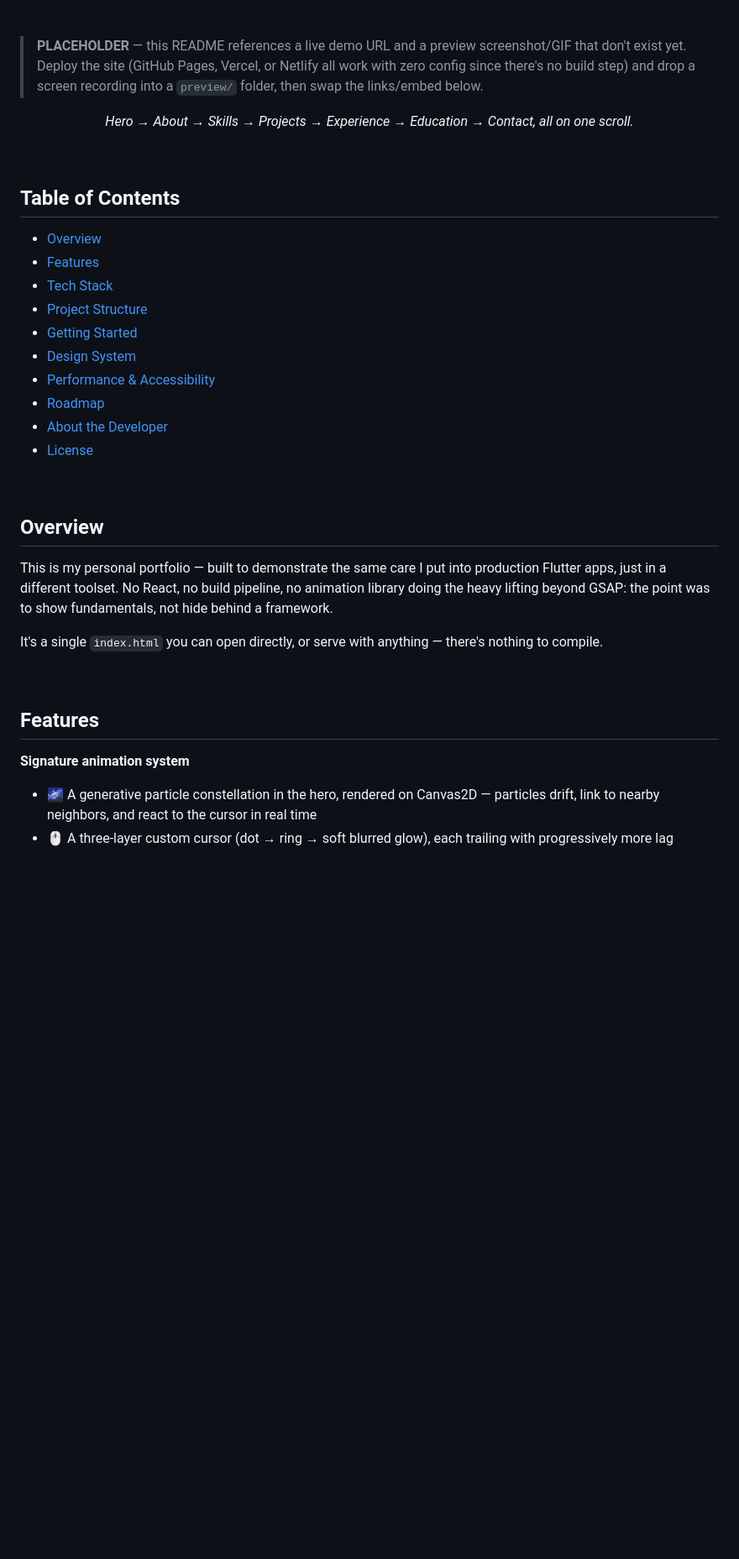
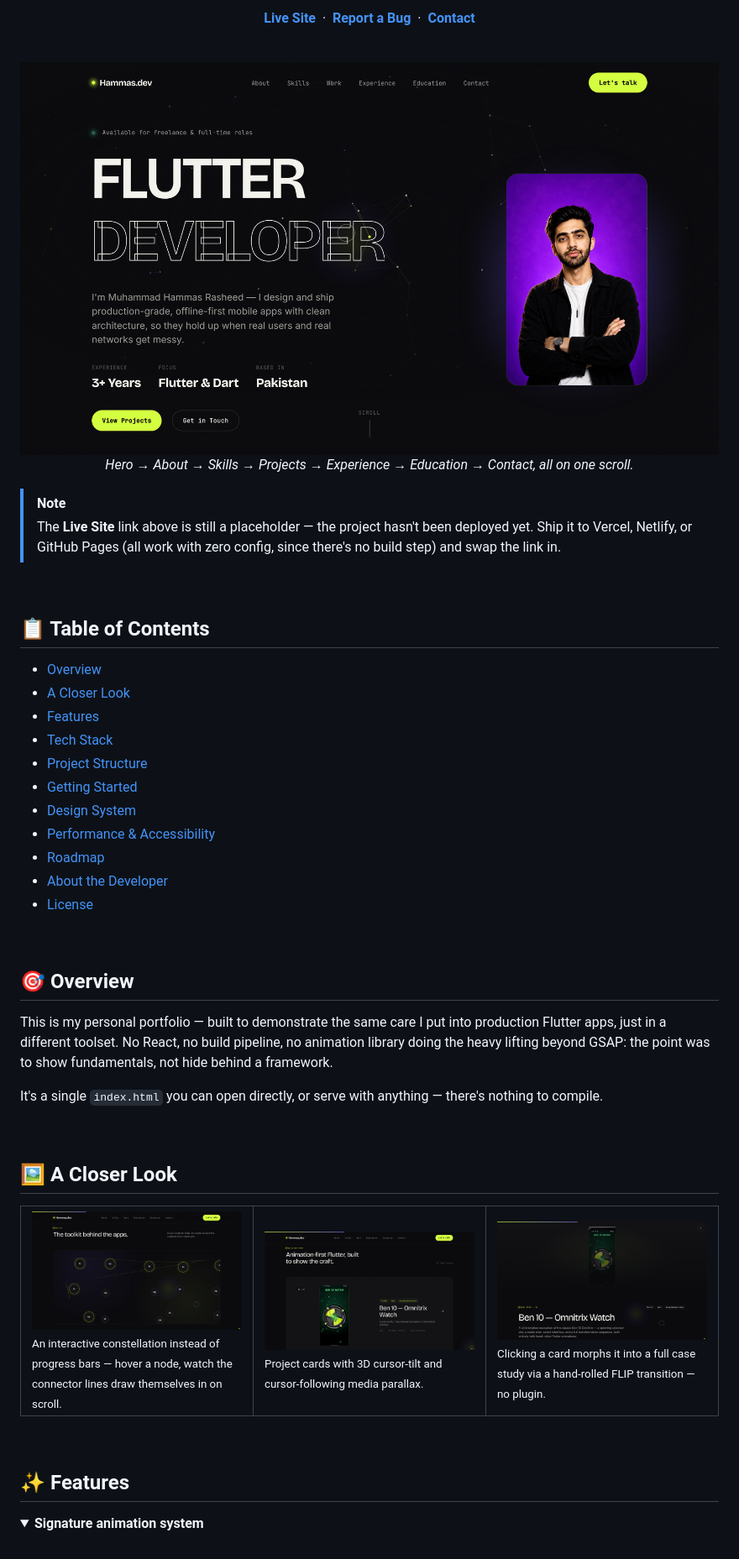
Before and after one commit to HammasT1/Portfolio-Showcase-Website, a Markdown page: README.md, the part around the change printed below. Shown: that part at 84% size. Drawn GitHub-style; pictures changed too: preview/case-study.png (added), preview/hero.png (added), preview/projects.png (added); blank space fills up the shorter version.

```diff
--- a/README.md
+++ b/README.md
@@ -17,24 +19,23 @@ Pure HTML5, CSS3, and vanilla JavaScript (ES6+) — GSAP-driven animation, a Can
 
-</div>
+**[Live Site](#)** &nbsp;·&nbsp; **[Report a Bug](https://github.com/HammasT1/Portfolio-Showcase-Website/issues)** &nbsp;·&nbsp; **[Contact](mailto:muhammadhammasrasheed@gmail.com)**
 
 <br />
 
-> **PLACEHOLDER** — this README references a live demo URL and a preview screenshot/GIF that don't exist yet. Deploy the site (GitHub Pages, Vercel, or Netlify all work with zero config since there's no build step) and drop a screen recording into a `preview/` folder, then swap the links/embed below.
-
-<div align="center">
-
-<!-- PLACEHOLDER: replace with an actual screen recording or screenshot, e.g. -->
-<!-- <img src="preview/hero.gif" alt="Site preview" width="850" /> -->
+<img src="preview/hero.png" alt="Hero section — a generative particle constellation reacting to the cursor, behind a large split-character title reveal" width="100%" />
 
 *Hero → About → Skills → Projects → Experience → Education → Contact, all on one scroll.*
 
 </div>
 
+> [!NOTE]
+> The **Live Site** link above is still a placeholder — the project hasn't been deployed yet. Ship it to Vercel, Netlify, or GitHub Pages (all work with zero config, since there's no build step) and swap the link in.
+
 <br />
 
-## Table of Contents
+## 📋 Table of Contents
 
 - [Overview](#overview)
+- [A Closer Look](#a-closer-look)
 - [Features](#features)
 - [Tech Stack](#tech-stack)
 - [Project Structure](#project-structure)
@@ -47,7 +48,7 @@ Pure HTML5, CSS3, and vanilla JavaScript (ES6+) — GSAP-driven animation, a Can
 
 <br />
 
-## Overview
+## 🎯 Overview
 
 This is my personal portfolio — built to demonstrate the same care I put into production Flutter apps, just in a different toolset. No React, no build pipeline, no animation library doing the heavy lifting beyond GSAP: the point was to show fundamentals, not hide behind a framework.
 
@@ -55,7 +56,21 @@ It's a single `index.html` you can open directly, or serve with anything — the
 
 <br />
 
-## Features
+## 🖼️ A Closer Look
 
-**Signature animation system**
-- 🌌 A generative particle constellation in the hero, rendered on Canvas2D — particles drift, link to nearby neighbors, and react to the cursor in real time
+<table>
+<tr>
+<td width="33%"><img src="preview/skills.png" alt="Skills constellation" width="100%" /><br /><sub align="center">An interactive constellation instead of progress bars — hover a node, watch the connector lines draw themselves in on scroll.</sub></td>
+<td width="33%"><img src="preview/projects.png" alt="Projects grid" width="100%" /><br /><sub>Project cards with 3D cursor-tilt and cursor-following media parallax.</sub></td>
+<td width="33%"><img src="preview/case-study.png" alt="Case study detail view" width="100%" /><br /><sub>Clicking a card morphs it into a full case study via a hand-rolled FLIP transition — no plugin.</sub></td>
+</tr>
+</table>
+
+<br />
+
+## ✨ Features
+
+<details open>
+<summary><strong>Signature animation system</strong></summary>
+<br />
+
```
Also changed, not shown: other parts of README.md (+98 -49 lines).
